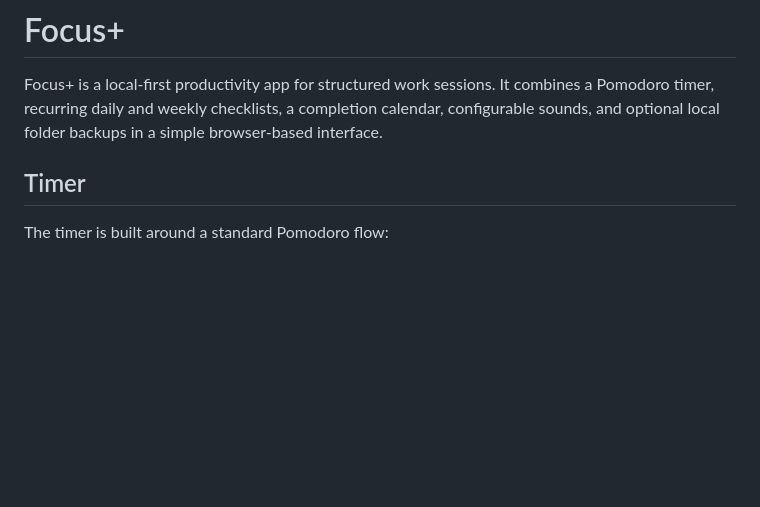
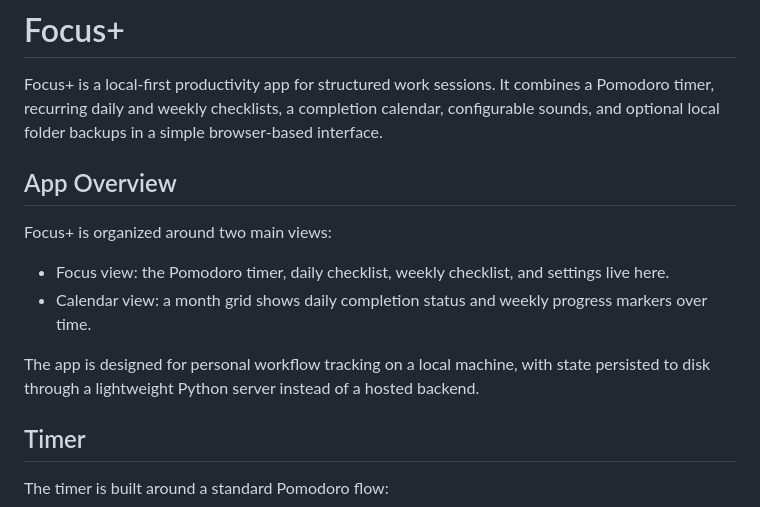
Before and after one commit to rexli999/focus-plus, a Markdown page: README.md, the part around the change. Drawn GitHub-style; blank space fills up the shorter version.

Commit message:
Polish README overview

```diff
--- a/README.md
+++ b/README.md
@@ -1,6 +1,15 @@
 # Focus+
 
 Focus+ is a local-first productivity app for structured work sessions. It combines a Pomodoro timer, recurring daily and weekly checklists, a completion calendar, configurable sounds, and optional local folder backups in a simple browser-based interface.
+
+## App Overview
+
+Focus+ is organized around two main views:
+
+- Focus view: the Pomodoro timer, daily checklist, weekly checklist, and settings live here.
+- Calendar view: a month grid shows daily completion status and weekly progress markers over time.
+
+The app is designed for personal workflow tracking on a local machine, with state persisted to disk through a lightweight Python server instead of a hosted backend.
 
 ## Timer
 
```
